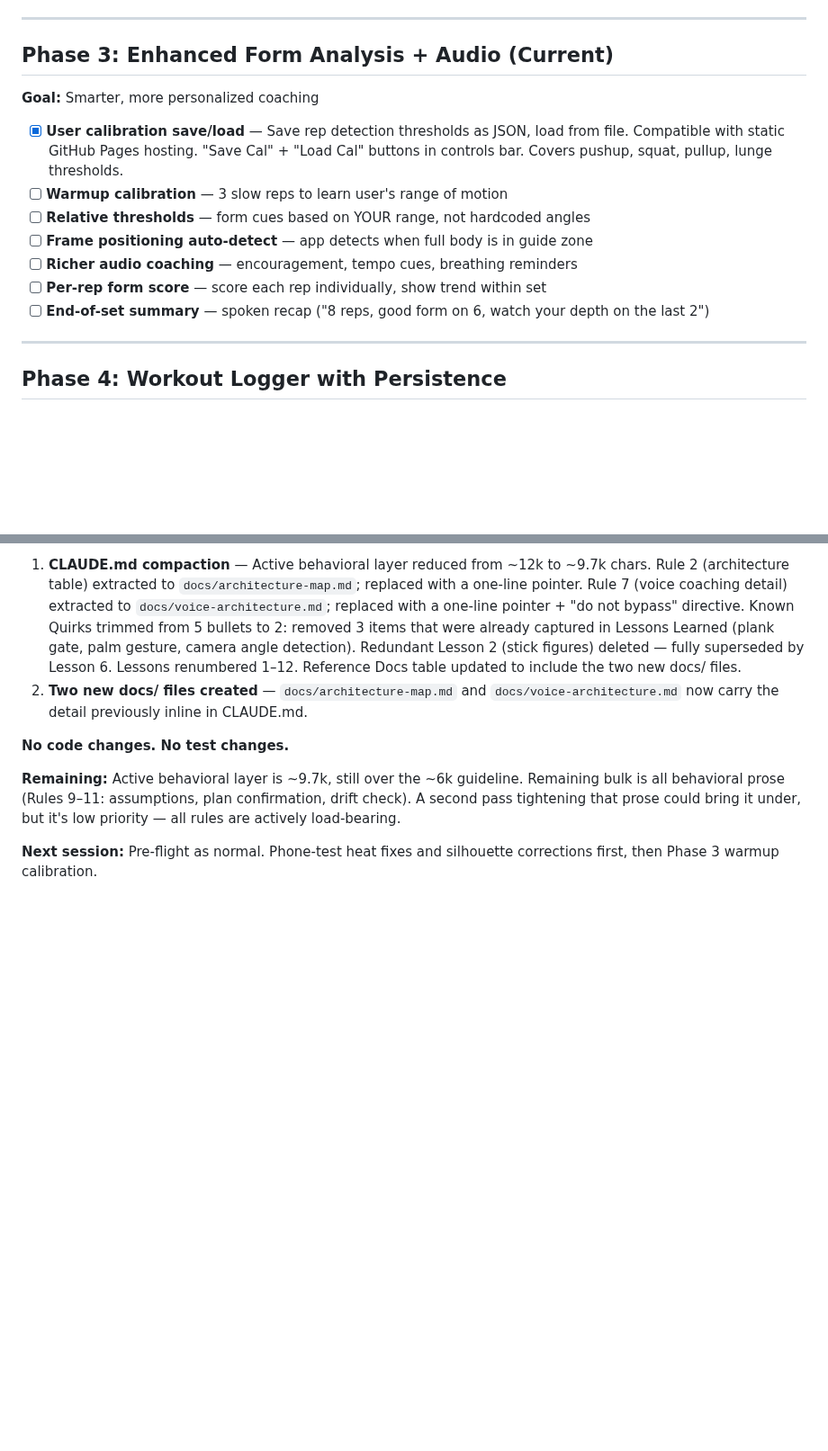
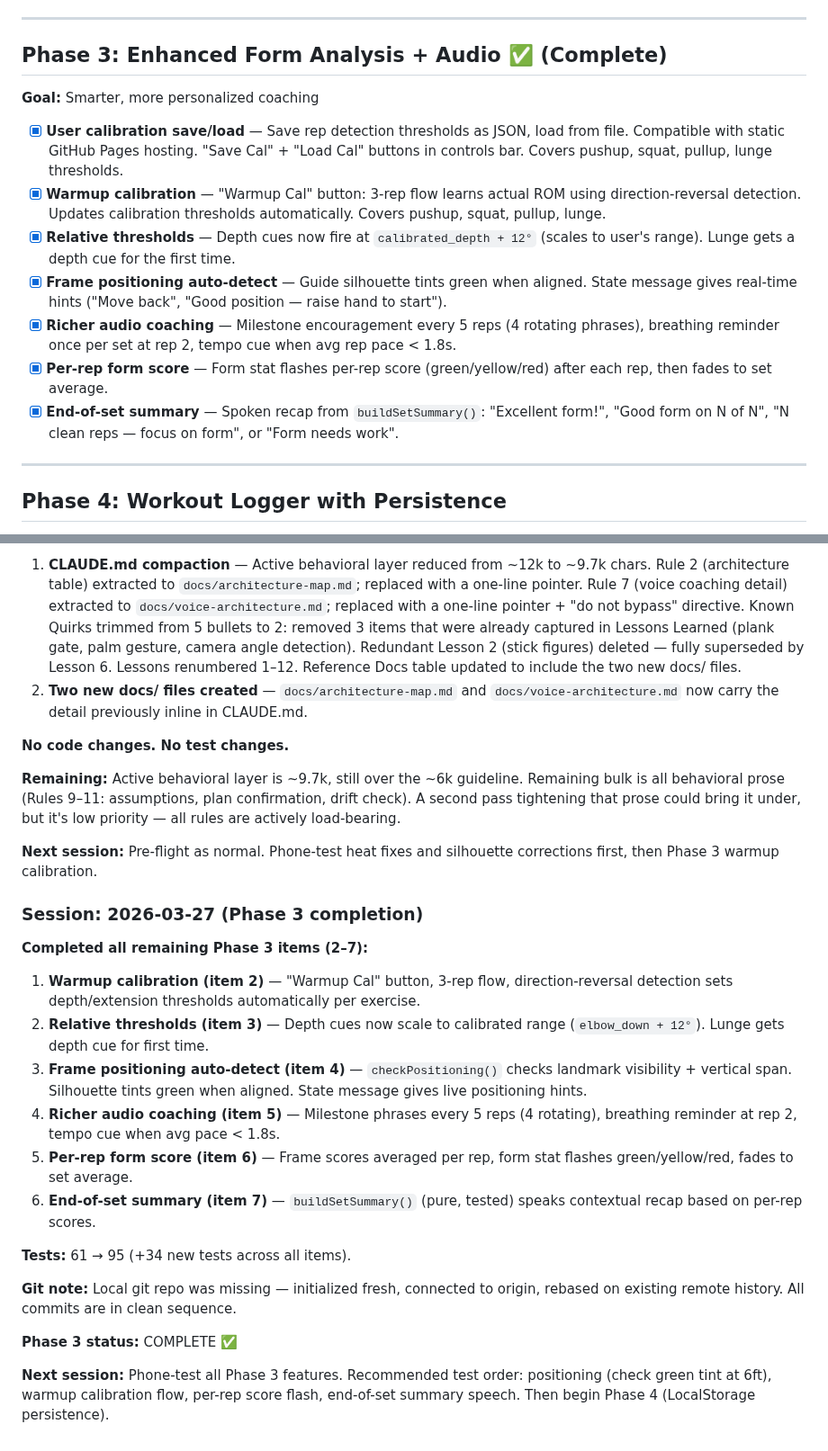
Before and after one commit to birdsfan112/formchecker, a Markdown page: roadmap.md, 2 parts joined by grey strips. Shown at 90% size. Drawn GitHub-style; blank space fills up the shorter version.

Commit message:
Phase 3 complete: update roadmap + session log
All 7 Phase 3 items checked off. Roadmap header updated to '✅ (Complete)'.
Session log entry added for 2026-03-27 with full summary.

Co-Authored-By: Claude Sonnet 4.6 <noreply@anthropic.com>

```diff
--- a/roadmap.md
+++ b/roadmap.md
@@ -52,16 +52,16 @@ A real-time AI fitness form coach that uses your phone camera + MediaPipe pose e
 
 ---
 
-## Phase 3: Enhanced Form Analysis + Audio (Current)
+## Phase 3: Enhanced Form Analysis + Audio ✅ (Complete)
 **Goal:** Smarter, more personalized coaching
 
 - [x] **User calibration save/load** — Save rep detection thresholds as JSON, load from file. Compatible with static GitHub Pages hosting. "Save Cal" + "Load Cal" buttons in controls bar. Covers pushup, squat, pullup, lunge thresholds.
-- [ ] **Warmup calibration** — 3 slow reps to learn user's range of motion
-- [ ] **Relative thresholds** — form cues based on YOUR range, not hardcoded angles
-- [ ] **Frame positioning auto-detect** — app detects when full body is in guide zone
-- [ ] **Richer audio coaching** — encouragement, tempo cues, breathing reminders
-- [ ] **Per-rep form score** — score each rep individually, show trend within set
-- [ ] **End-of-set summary** — spoken recap ("8 reps, good form on 6, watch your depth on the last 2")
+- [x] **Warmup calibration** — "Warmup Cal" button: 3-rep flow learns actual ROM using direction-reversal detection. Updates calibration thresholds automatically. Covers pushup, squat, pullup, lunge.
+- [x] **Relative thresholds** — Depth cues now fire at `calibrated_depth + 12°` (scales to user's range). Lunge gets a depth cue for the first time.
+- [x] **Frame positioning auto-detect** — Guide silhouette tints green when aligned. State message gives real-time hints ("Move back", "Good position — raise hand to start").
+- [x] **Richer audio coaching** — Milestone encouragement every 5 reps (4 rotating phrases), breathing reminder once per set at rep 2, tempo cue when avg rep pace < 1.8s.
+- [x] **Per-rep form score** — Form stat flashes per-rep score (green/yellow/red) after each rep, then fades to set average.
+- [x] **End-of-set summary** — Spoken recap from `buildSetSummary()`: "Excellent form!", "Good form on N of N", "N clean reps — focus on form", or "Form needs work".
 
 ---
 
@@ -194,3 +194,20 @@ Each exercise will need:
 **Remaining:** Active behavioral layer is ~9.7k, still over the ~6k guideline. Remaining bulk is all behavioral prose (Rules 9–11: assumptions, plan confirmation, drift check). A second pass tightening that prose could bring it under, but it's low priority — all rules are actively load-bearing.
 
 **Next session:** Pre-flight as normal. Phone-test heat fixes and silhouette corrections first, then Phase 3 warmup calibration.
+
+### Session: 2026-03-27 (Phase 3 completion)
+**Completed all remaining Phase 3 items (2–7):**
+1. **Warmup calibration (item 2)** — "Warmup Cal" button, 3-rep flow, direction-reversal detection sets depth/extension thresholds automatically per exercise.
+2. **Relative thresholds (item 3)** — Depth cues now scale to calibrated range (`elbow_down + 12°`). Lunge gets depth cue for first time.
+3. **Frame positioning auto-detect (item 4)** — `checkPositioning()` checks landmark visibility + vertical span. Silhouette tints green when aligned. State message gives live positioning hints.
+4. **Richer audio coaching (item 5)** — Milestone phrases every 5 reps (4 rotating), breathing reminder at rep 2, tempo cue when avg pace < 1.8s.
+5. **Per-rep form score (item 6)** — Frame scores averaged per rep, form stat flashes green/yellow/red, fades to set average.
+6. **End-of-set summary (item 7)** — `buildSetSummary()` (pure, tested) speaks contextual recap based on per-rep scores.
+
+**Tests:** 61 → 95 (+34 new tests across all items).
+
+**Git note:** Local git repo was missing — initialized fresh, connected to origin, rebased on existing remote history. All commits are in clean sequence.
+
+**Phase 3 status:** COMPLETE ✅
+
+**Next session:** Phone-test all Phase 3 features. Recommended test order: positioning (check green tint at 6ft), warmup calibration flow, per-rep score flash, end-of-set summary speech. Then begin Phase 4 (LocalStorage persistence).
```
